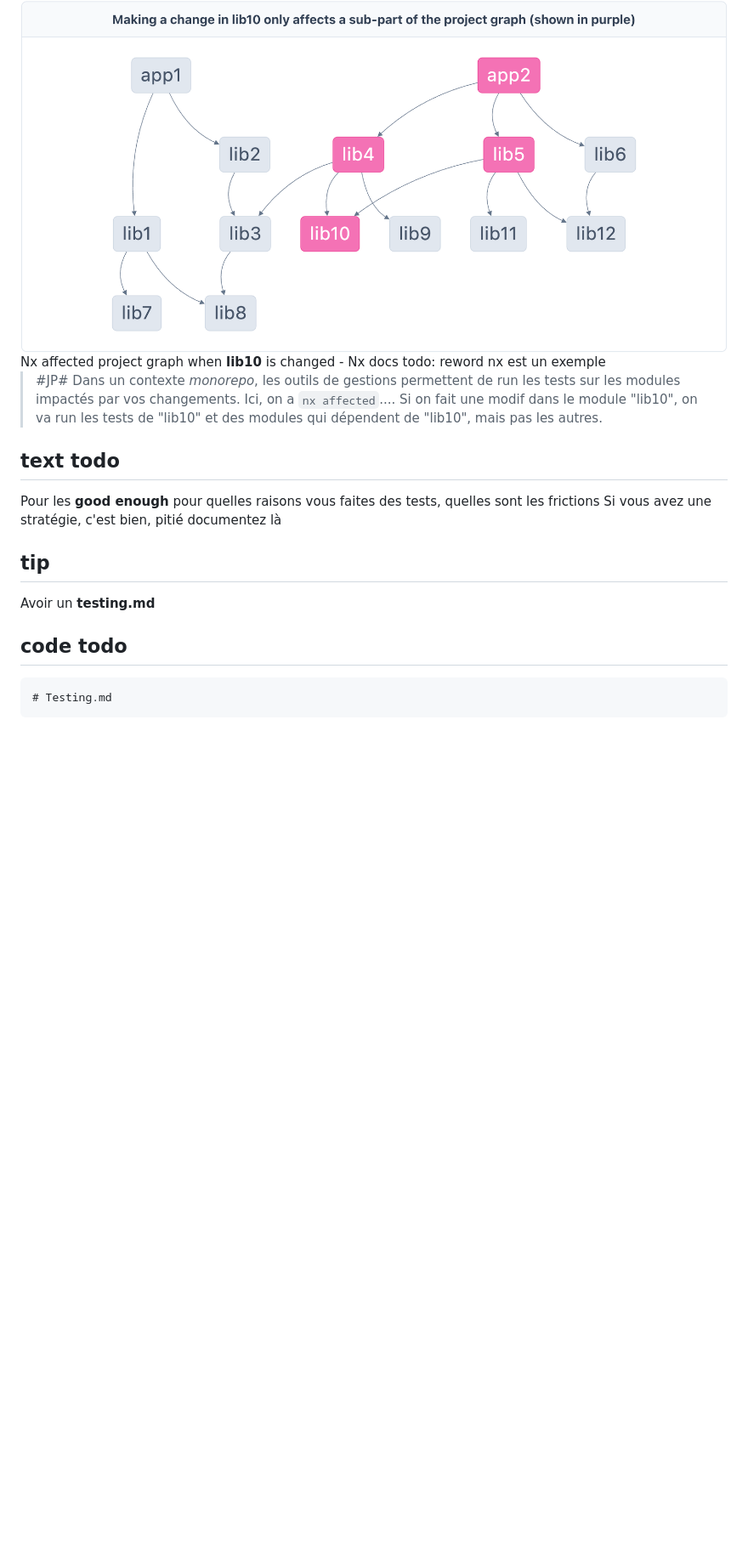
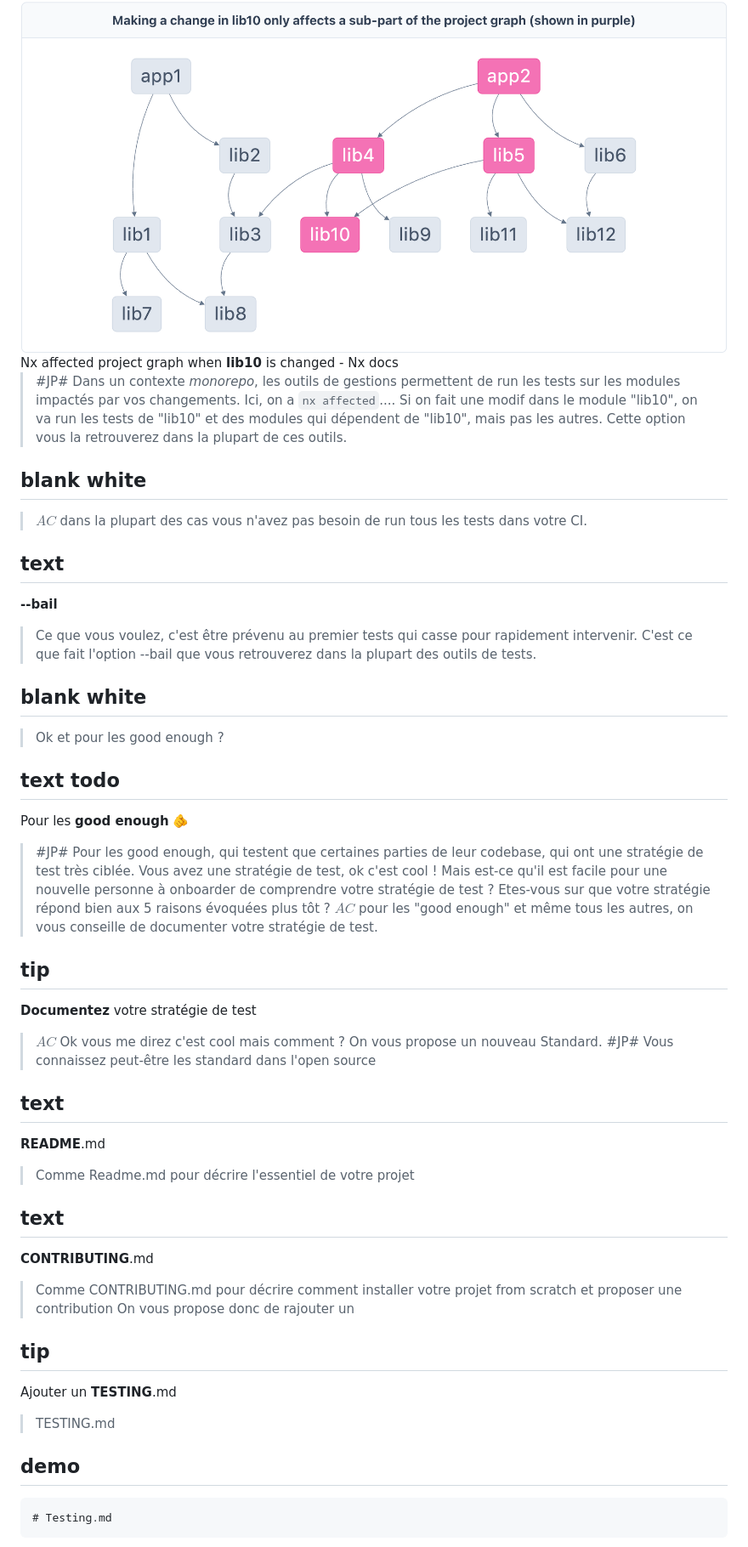
Before and after one commit to jpoissonnet/talk-test, a Markdown page: index.slides.md, the part around one of its changes. Shown at 85% size. Rendered like a GitHub page; blank space fills up the shorter version.

````diff
--- a/index.slides.md
+++ b/index.slides.md
@@ -879,41 +913,51 @@ Le flag <strong>--changed</strong> de Vitest
 ## ext-content contain white
 <img src="src/img/nxaffected.png">
 Nx affected project graph when <strong>lib10</strong> is changed - Nx docs
-todo: reword nx est un exemple
 
-> #JP# Dans un contexte _monorepo_, les outils de gestions permettent de run les tests sur les modules impactés par vos changements. Ici, on a `nx affected`....
+> #JP# Dans un contexte _monorepo_, les outils de gestions permettent de run les tests sur les modules impactés par vos changements.
+> Ici, on a `nx affected`....
 > Si on fait une modif dans le module "lib10", on va run les tests de "lib10" et des modules qui dépendent de "lib10", mais pas les autres.
-<!--
-## good enough (on test que ce qui est critique)
-Reprendre les raisons de pourquoi on teste et voir les frictions
-Et voir avec les piliers qu'on a vu si la stratégie en place est pertinente
-Vous subissez mais vous avez une stratégie
--->
+> Cette option vous la retrouverez dans la plupart de ces outils.
+
+## blank white
+> $AC$ dans la plupart des cas vous n'avez pas besoin de run tous les tests dans votre CI.
+
+## text
+<strong>--bail</strong>
+> Ce que vous voulez, c'est être prévenu au premier tests qui casse pour rapidement intervenir.
+> C'est ce que fait l'option --bail que vous retrouverez dans la plupart des outils de tests.
+
+## blank white
+> Ok et pour les good enough ?
+
 ## text todo
-Pour les <strong>good enough</strong>
-pour quelles raisons vous faites des tests, quelles sont les frictions
-Si vous avez une stratégie, c'est bien, pitié documentez là
+Pour les <strong>good enough</strong> 🫵
+> #JP# Pour les good enough, qui testent que certaines parties de leur codebase, qui ont une stratégie de test très ciblée.
+> Vous avez une stratégie de test, ok c'est cool !
+> Mais est-ce qu'il est facile pour une nouvelle personne à onboarder de comprendre votre stratégie de test ?
+> Etes-vous sur que votre stratégie répond bien aux 5 raisons évoquées plus tôt ?
+> $AC$ pour les "good enough" et même tous les autres, on vous conseille de documenter votre stratégie de test.
 
 ## tip
-Avoir un <strong>testing.md</strong>
+<strong>Documentez</strong> votre stratégie de test
+> $AC$ Ok vous me direz c'est cool mais comment ?
+> On vous propose un nouveau Standard.
+> #JP# Vous connaissez peut-être les standard dans l'open source
 
-<!--
-## pour tout le monde
-Avoir un testing.md
-Mettre à plat, ce que vous testez, comment, comment vous répondez aux différents piliers.
-Bon pour l'onboarding, pour la maintenance
+## text
+<strong>README</strong>.md
+> Comme Readme.md pour décrire l'essentiel de votre projet
 
-**TEMPLATE** d'un fichier qui répond aux questions
+## text
+<strong>CONTRIBUTING</strong>.md
+> Comme CONTRIBUTING.md pour décrire comment installer votre projet from scratch et proposer une contribution
+> On vous propose donc de rajouter un
 
-# Conclusion
-c'est de la triche mais on a pas de solution miracle pour vous tous
-rien n'est dogmatique
-à vous de cook
-établissez votre stratégie
--->
+## tip
+Ajouter un <strong>TESTING</strong>.md
+> TESTING.md
 
-
-## code todo
-```markdown
+## demo
+```txt
 # Testing.md
 ```
````
Also changed, not shown: other parts of index.slides.md (+106 -60 lines), src/img/img.png (added), 1 other file.
